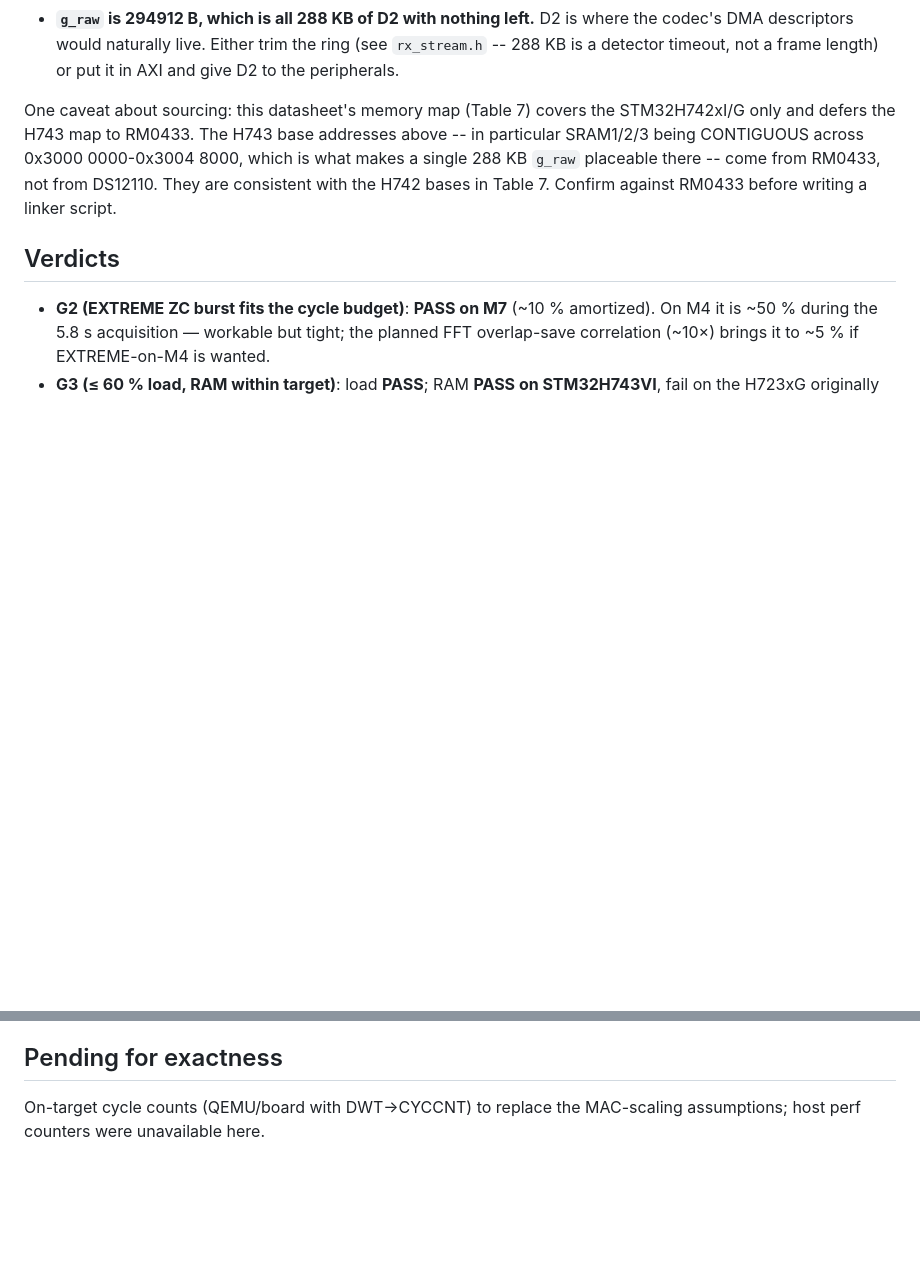
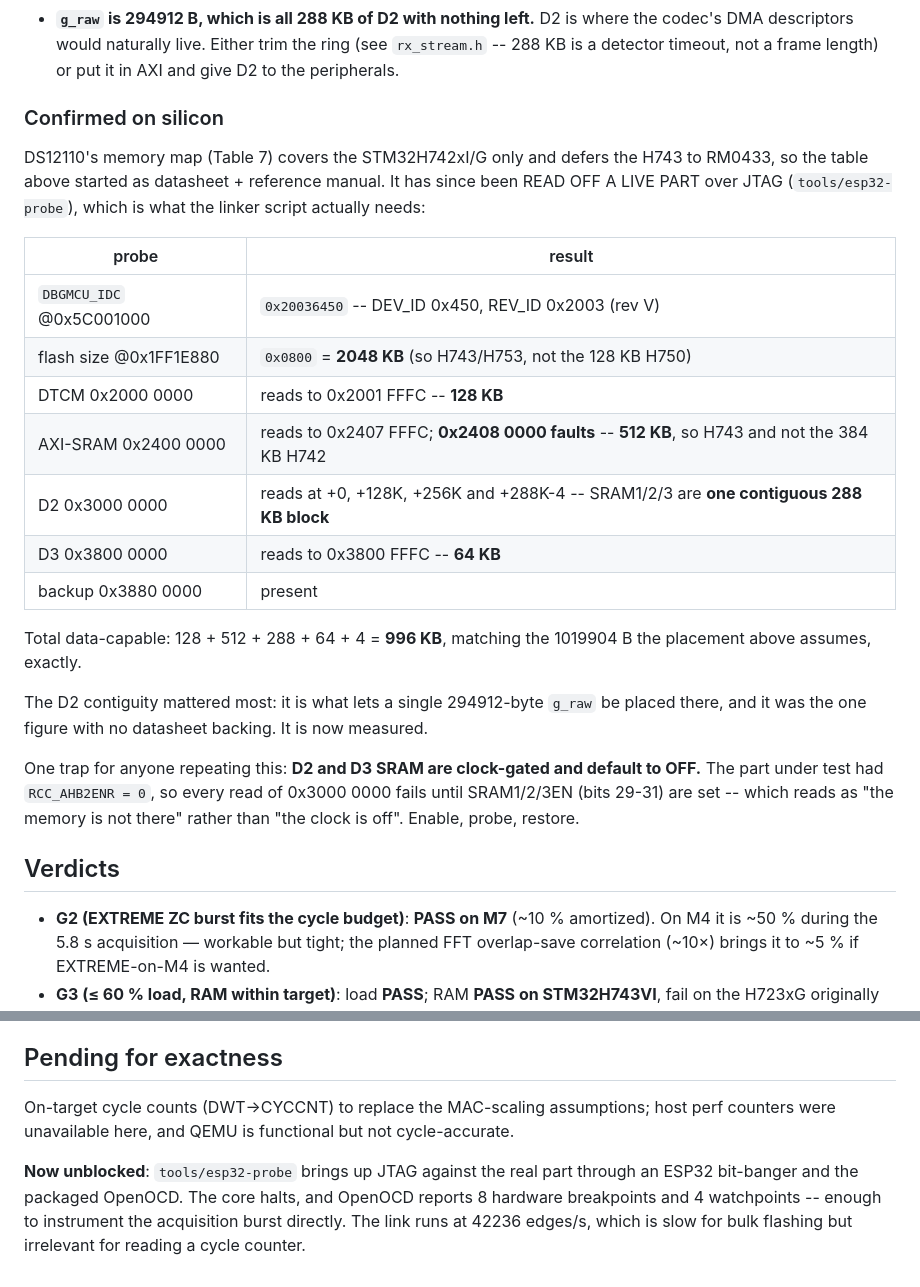
Before and after one commit to phoenix367/ham_ofdm_transceiver, a Markdown page: cport/FEASIBILITY.md, 2 parts joined by grey strips. Rendered like a GitHub page; blank space fills up the shorter version.

Commit message:
feasibility: the H743 memory map, read off the part instead of a manual
The probe connects. JTAG scan chain: ARM DP 0x6ba00477 and ST boundary
scan 0x06450041, Cortex-M7 r1p1, 8 breakpoints, 4 watchpoints.

That let the memory table stop being sourced from RM0433 and start being
measured. DS12110's Table 7 is the H742 map and defers the H743, so the
one number with no datasheet backing was D2 contiguity -- exactly the
number a single 294912-byte g_raw depends on. Reads at 0x30000000 +0,
+128K, +256K and +288K-4 all succeed: SRAM1/2/3 are one contiguous
288 KB block.

Also settled: 512 KB AXI-SRAM with 0x24080000 faulting (H743, not the
384 KB H742), 2048 KB flash (not the 128 KB H750), rev V silicon, and
128/64/4 KB for DTCM/SRAM4/backup. Total data-capable 996 KB, matching
the 1019904 B the placement assumed to the byte.

Recorded the trap that nearly produced a false negative: D2 and D3 SRAM
are clock-gated and default OFF (RCC_AHB2ENR read 0 on this part), so
reads fail in a way that looks like absent memory. Enable, probe,
restore -- which is what was done here; both RCC registers were read
back at their original values before resuming the target.

Co-Authored-By: Claude Opus 5 <noreply@anthropic.com>
Claude-Session: https://claude.ai/code/session_01HET6UwJvMYV88H2PUsQ3UV

```diff
--- a/cport/FEASIBILITY.md
+++ b/cport/FEASIBILITY.md
@@ -341,13 +341,35 @@ Two tight spots worth knowing before committing to a board:
   trim the ring (see `rx_stream.h` -- 288 KB is a detector timeout, not a
   frame length) or put it in AXI and give D2 to the peripherals.
 
-One caveat about sourcing: this datasheet's memory map (Table 7) covers
-the STM32H742xI/G only and defers the H743 map to RM0433. The H743 base
-addresses above -- in particular SRAM1/2/3 being CONTIGUOUS across
-0x3000 0000-0x3004 8000, which is what makes a single 288 KB `g_raw`
-placeable there -- come from RM0433, not from DS12110. They are
-consistent with the H742 bases in Table 7. Confirm against RM0433 before
-writing a linker script.
+### Confirmed on silicon
+
+DS12110's memory map (Table 7) covers the STM32H742xI/G only and defers
+the H743 to RM0433, so the table above started as datasheet + reference
+manual. It has since been READ OFF A LIVE PART over JTAG
+(`tools/esp32-probe`), which is what the linker script actually needs:
+
+| probe | result |
+|---|---|
+| `DBGMCU_IDC` @0x5C001000 | `0x20036450` -- DEV_ID 0x450, REV_ID 0x2003 (rev V) |
+| flash size @0x1FF1E880 | `0x0800` = **2048 KB** (so H743/H753, not the 128 KB H750) |
+| DTCM 0x2000 0000 | reads to 0x2001 FFFC -- **128 KB** |
+| AXI-SRAM 0x2400 0000 | reads to 0x2407 FFFC; **0x2408 0000 faults** -- **512 KB**, so H743 and not the 384 KB H742 |
+| D2 0x3000 0000 | reads at +0, +128K, +256K and +288K-4 -- SRAM1/2/3 are **one contiguous 288 KB block** |
+| D3 0x3800 0000 | reads to 0x3800 FFFC -- **64 KB** |
+| backup 0x3880 0000 | present |
+
+Total data-capable: 128 + 512 + 288 + 64 + 4 = **996 KB**, matching the
+1019904 B the placement above assumes, exactly.
+
+The D2 contiguity mattered most: it is what lets a single 294912-byte
+`g_raw` be placed there, and it was the one figure with no datasheet
+backing. It is now measured.
+
+One trap for anyone repeating this: **D2 and D3 SRAM are clock-gated and
+default to OFF.** The part under test had `RCC_AHB2ENR = 0`, so every
+read of 0x3000 0000 fails until SRAM1/2/3EN (bits 29-31) are set --
+which reads as "the memory is not there" rather than "the clock is off".
+Enable, probe, restore.
 
 ## Verdicts
 
@@ -381,5 +403,13 @@ scenarios pass with the fix.
 
 ## Pending for exactness
 
-On-target cycle counts (QEMU/board with DWT->CYCCNT) to replace the
-MAC-scaling assumptions; host perf counters were unavailable here.
+On-target cycle counts (DWT->CYCCNT) to replace the MAC-scaling
+assumptions; host perf counters were unavailable here, and QEMU is
+functional but not cycle-accurate.
+
+**Now unblocked**: `tools/esp32-probe` brings up JTAG against the real
+part through an ESP32 bit-banger and the packaged OpenOCD. The core
+halts, and OpenOCD reports 8 hardware breakpoints and 4 watchpoints --
+enough to instrument the acquisition burst directly. The link runs at
+42236 edges/s, which is slow for bulk flashing but irrelevant for
+reading a cycle counter.
```
